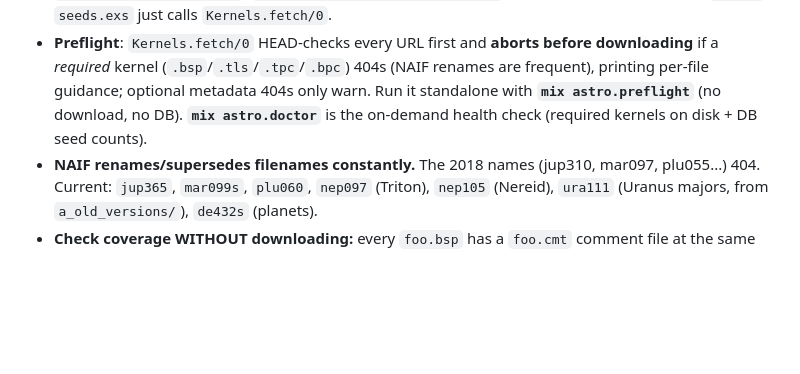
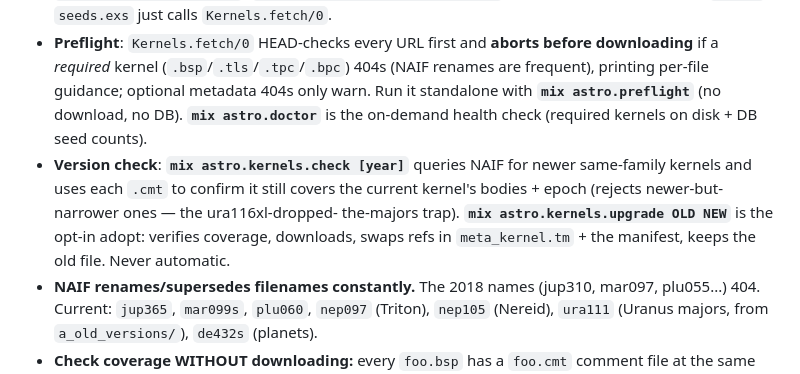
Before and after one commit to Smolations/astro_playground, a Markdown page: CLAUDE.md, the part around the change. Drawn GitHub-style; blank space fills up the shorter version.

Commit message:
Document mix astro.kernels.check / upgrade in CLAUDE.md
Co-Authored-By: Claude Opus 4.8 <noreply@anthropic.com>

```diff
--- a/CLAUDE.md
+++ b/CLAUDE.md
@@ -96,6 +96,12 @@ window is dense (`WINDOW_DAYS=40`, `SAMPLES=1000` ≈ 0.04 day/step) + Catmull-R
   warn. Run it standalone with **`mix astro.preflight`** (no download, no DB).
   **`mix astro.doctor`** is the on-demand health check (required kernels on disk +
   DB seed counts).
+- **Version check**: **`mix astro.kernels.check [year]`** queries NAIF for newer
+  same-family kernels and uses each `.cmt` to confirm it still covers the current
+  kernel's bodies + epoch (rejects newer-but-narrower ones — the ura116xl-dropped-
+  the-majors trap). **`mix astro.kernels.upgrade OLD NEW`** is the opt-in adopt:
+  verifies coverage, downloads, swaps refs in `meta_kernel.tm` + the manifest,
+  keeps the old file. Never automatic.
 - **NAIF renames/supersedes filenames constantly.** The 2018 names (jup310,
   mar097, plu055...) 404. Current: `jup365`, `mar099s`, `plu060`, `nep097`
   (Triton), `nep105` (Nereid), `ura111` (Uranus majors, from `a_old_versions/`),
```
